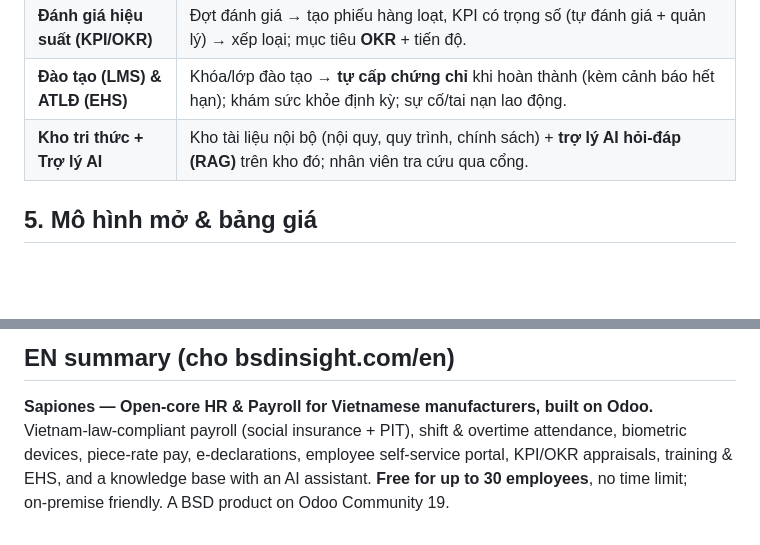
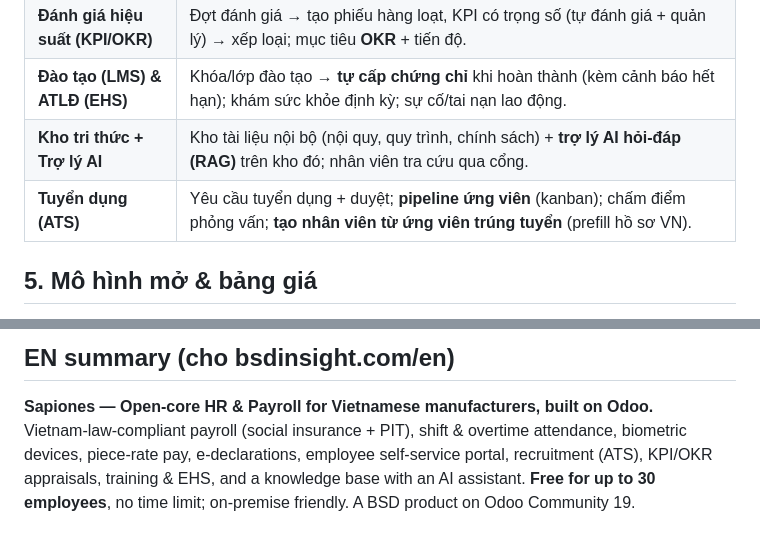
Before and after one commit to bsdinsight/sapiones-web, a Markdown page: content/sapiones-overview.md, 2 parts joined by grey strips. Drawn GitHub-style; blank space fills up the shorter version.

```diff
--- a/content/sapiones-overview.md
+++ b/content/sapiones-overview.md
@@ -33,6 +33,7 @@ Doanh nghiệp **sản xuất** (may mặc, cơ khí, điện tử, chế biến
 | **Đánh giá hiệu suất (KPI/OKR)** | Đợt đánh giá → tạo phiếu hàng loạt, KPI có trọng số (tự đánh giá + quản lý) → xếp loại; mục tiêu **OKR** + tiến độ. |
 | **Đào tạo (LMS) & ATLĐ (EHS)** | Khóa/lớp đào tạo → **tự cấp chứng chỉ** khi hoàn thành (kèm cảnh báo hết hạn); khám sức khỏe định kỳ; sự cố/tai nạn lao động. |
 | **Kho tri thức + Trợ lý AI** | Kho tài liệu nội bộ (nội quy, quy trình, chính sách) + **trợ lý AI hỏi‑đáp (RAG)** trên kho đó; nhân viên tra cứu qua cổng. |
+| **Tuyển dụng (ATS)** | Yêu cầu tuyển dụng + duyệt; **pipeline ứng viên** (kanban); chấm điểm phỏng vấn; **tạo nhân viên từ ứng viên trúng tuyển** (prefill hồ sơ VN). |
 
 ## 5. Mô hình mở & bảng giá
 - **Miễn phí tới 30 nhân viên đang hoạt động** — **đủ mọi tính năng**, **không giới hạn thời gian** (dùng thử bằng dữ liệu thật).
@@ -58,4 +59,4 @@ Xây trên **Odoo Community 19** (mã nguồn mở). Phần lõi LGPL‑3 (công
 
 ## EN summary (cho bsdinsight.com/en)
 **Sapiones — Open‑core HR & Payroll for Vietnamese manufacturers, built on Odoo.**
-Vietnam‑law‑compliant payroll (social insurance + PIT), shift & overtime attendance, biometric devices, piece‑rate pay, e‑declarations, employee self‑service portal, KPI/OKR appraisals, training & EHS, and a knowledge base with an AI assistant. **Free for up to 30 employees**, no time limit; on‑premise friendly. A BSD product on Odoo Community 19.
+Vietnam‑law‑compliant payroll (social insurance + PIT), shift & overtime attendance, biometric devices, piece‑rate pay, e‑declarations, employee self‑service portal, recruitment (ATS), KPI/OKR appraisals, training & EHS, and a knowledge base with an AI assistant. **Free for up to 30 employees**, no time limit; on‑premise friendly. A BSD product on Odoo Community 19.
```
Also changed, not shown: content/sapiones-features-commercial.md (+9 -2 lines).
